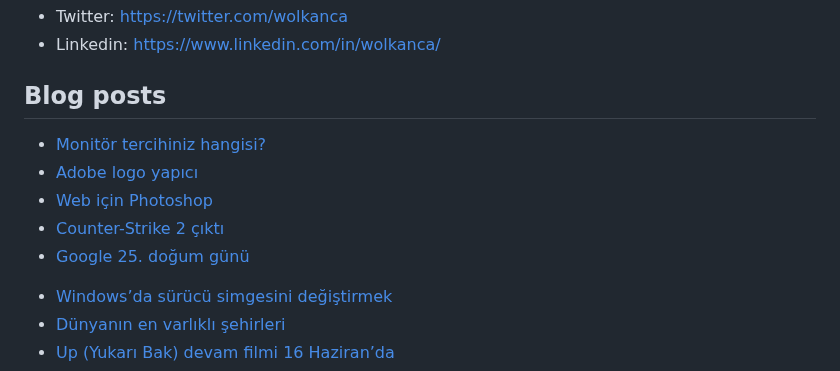
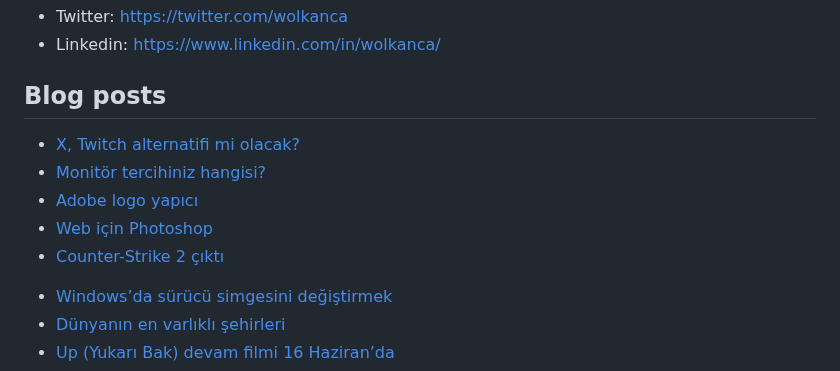
Before and after one commit to wolkanca/volkanyilmaz, a Markdown page: README.md, the part around the change. GitHub-like rendering.

Commit message:
Updated with the latest blog posts

```diff
--- a/README.md
+++ b/README.md
@@ -11,11 +11,11 @@ Cloudflare Pages. Test. Volkan. https://volkan.pages.dev/
 
 ## Blog posts
 <!-- BLOG-POST-LIST:START -->
+- [X, Twitch alternatifi mi olacak?](https://wolkanca.com/x-twitch-alternatifi-mi-olacak/)
 - [Monitör tercihiniz hangisi?](https://wolkanca.com/monitor-tercihiniz-hangisi/)
 - [Adobe logo yapıcı](https://wolkanca.com/adobe-logo-yapici/)
 - [Web için Photoshop](https://wolkanca.com/web-icin-photoshop/)
 - [Counter-Strike 2 çıktı](https://wolkanca.com/counter-strike-2-cikti/)
-- [Google 25. doğum günü](https://wolkanca.com/google-25-dogum-gunu/)
 <!-- BLOG-POST-LIST:END -->
 
 
```
